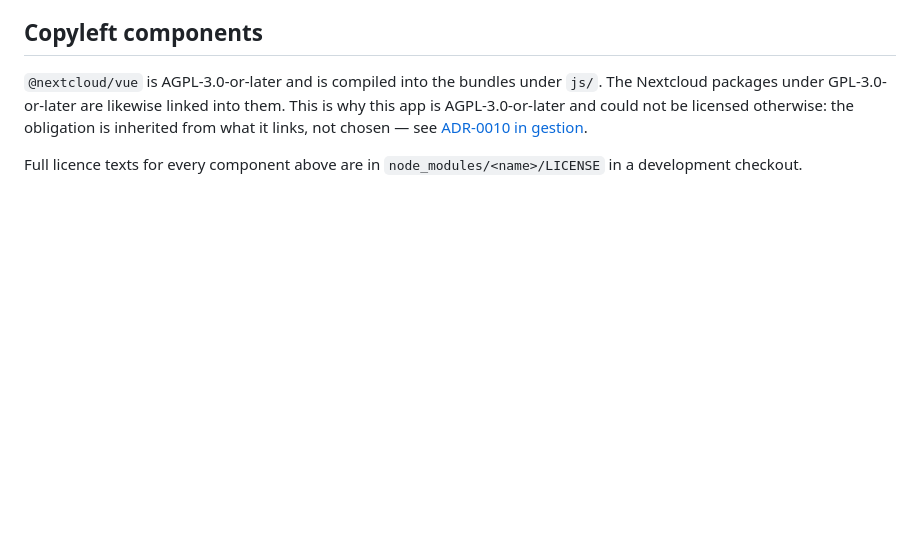
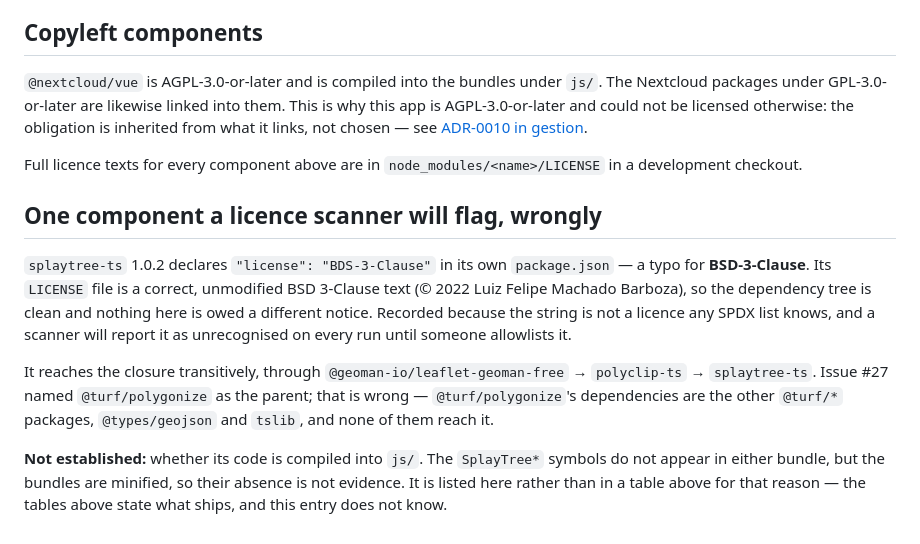
Before and after one commit to APS-Conecta/territorio, a Markdown page: THIRD-PARTY-NOTICES.md, the part around the change. Rendered like a GitHub page; blank space fills up the shorter version.

Commit message:
docs(#27): record the splaytree-ts licence-metadata typo
The last open acceptance criterion on #27. `splaytree-ts` 1.0.2 declares
"BDS-3-Clause" in its package.json — not a licence any SPDX list knows — while
its LICENSE file is a correct BSD 3-Clause (c) 2022 Luiz Felipe Machado
Barboza. The tree is clean; a scanner will flag it forever regardless, so it is
written down where someone wiring up scanning will look.

Corrects the issue's provenance while recording it. #27 says the package is
"pulled in transitively by @turf/polygonize"; measured against the lockfile,
@turf/polygonize's dependencies are @turf/boolean-point-in-polygon, envelope,
helpers, invariant, meta, @types/geojson and tslib — none of which reach it.
The real chain is @geoman-io/leaflet-geoman-free -> polyclip-ts ->
splaytree-ts.

Says what it does not know. Whether the code is compiled into js/ is left
explicitly unestablished: the SplayTree* symbols appear in neither bundle, but
both are minified, so that is not evidence. It is therefore kept out of the two
tables above it, which state what ships.

Co-Authored-By: Claude Opus 5 (1M context) <noreply@anthropic.com>
Claude-Session: https://claude.ai/code/session_012N9xZjLTkzsDPbKSZkMTMm

```diff
--- a/THIRD-PARTY-NOTICES.md
+++ b/THIRD-PARTY-NOTICES.md
@@ -104,3 +104,21 @@ inherited from what it links, not chosen — see
 
 Full licence texts for every component above are in `node_modules/<name>/LICENSE` in a
 development checkout.
+
+## One component a licence scanner will flag, wrongly
+
+`splaytree-ts` 1.0.2 declares `"license": "BDS-3-Clause"` in its own `package.json` — a typo
+for **BSD-3-Clause**. Its `LICENSE` file is a correct, unmodified BSD 3-Clause text
+(© 2022 Luiz Felipe Machado Barboza), so the dependency tree is clean and nothing here is
+owed a different notice. Recorded because the string is not a licence any SPDX list knows,
+and a scanner will report it as unrecognised on every run until someone allowlists it.
+
+It reaches the closure transitively, through
+`@geoman-io/leaflet-geoman-free` → `polyclip-ts` → `splaytree-ts`. Issue #27 named
+`@turf/polygonize` as the parent; that is wrong — `@turf/polygonize`'s dependencies are the
+other `@turf/*` packages, `@types/geojson` and `tslib`, and none of them reach it.
+
+**Not established:** whether its code is compiled into `js/`. The `SplayTree*` symbols do not
+appear in either bundle, but the bundles are minified, so their absence is not evidence. It is
+listed here rather than in a table above for that reason — the tables above state what ships,
+and this entry does not know.
```
Also changed, not shown: CHANGELOG.md (+10 -0 lines).
